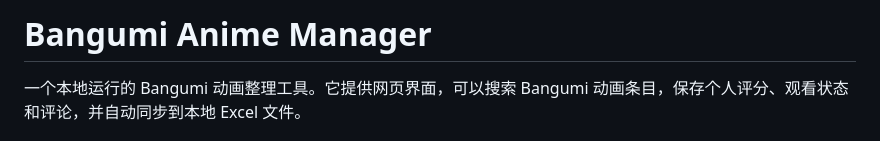
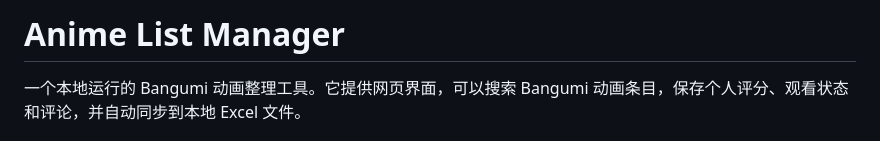
Before and after one commit to Hsiao05/AnimeList_Manager, a Markdown page: README.md, the part around the change. GitHub-like rendering.

Commit message:
兼容 macOS 更新
Updated project name from 'Bangumi Anime Manager' to 'Anime List Manager'.

```diff
--- a/README.md
+++ b/README.md
@@ -1,4 +1,4 @@
-# Bangumi Anime Manager
+# Anime List Manager
 
 一个本地运行的 Bangumi 动画整理工具。它提供网页界面，可以搜索 Bangumi 动画条目，保存个人评分、观看状态和评论，并自动同步到本地 Excel 文件。
 
```
